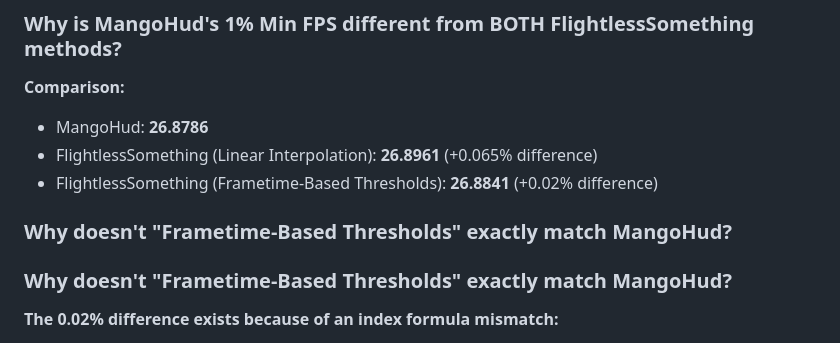
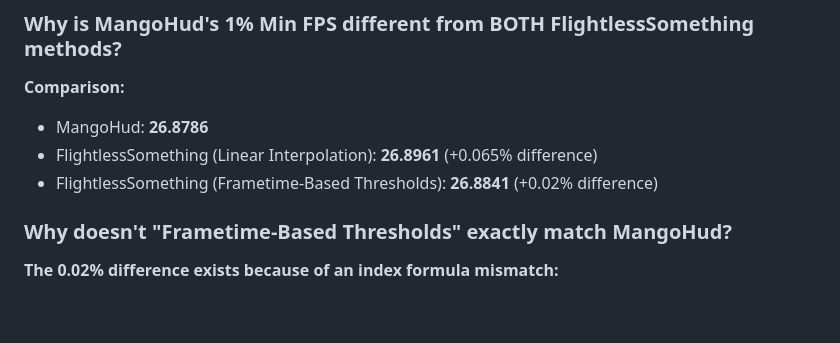
Before and after one commit to erkexzcx/flightlesssomething, a Markdown page: PR_SUMMARY.md, the part around the change. Rendered like a GitHub page; blank space fills up the shorter version.

Commit message:
Fix duplicate heading in PR_SUMMARY.md
Co-authored-by: erkexzcx <5955795+erkexzcx@users.noreply.github.com>

```diff
--- a/PR_SUMMARY.md
+++ b/PR_SUMMARY.md
@@ -19,8 +19,6 @@ FlightlessSomething provides **TWO** calculation methods (toggle visible in the
 - MangoHud: **26.8786**
 - FlightlessSomething (Linear Interpolation): **26.8961** (+0.065% difference)
 - FlightlessSomething (Frametime-Based Thresholds): **26.8841** (+0.02% difference)
-
-### Why doesn't "Frametime-Based Thresholds" exactly match MangoHud?
 
 ### Why doesn't "Frametime-Based Thresholds" exactly match MangoHud?
 
```
